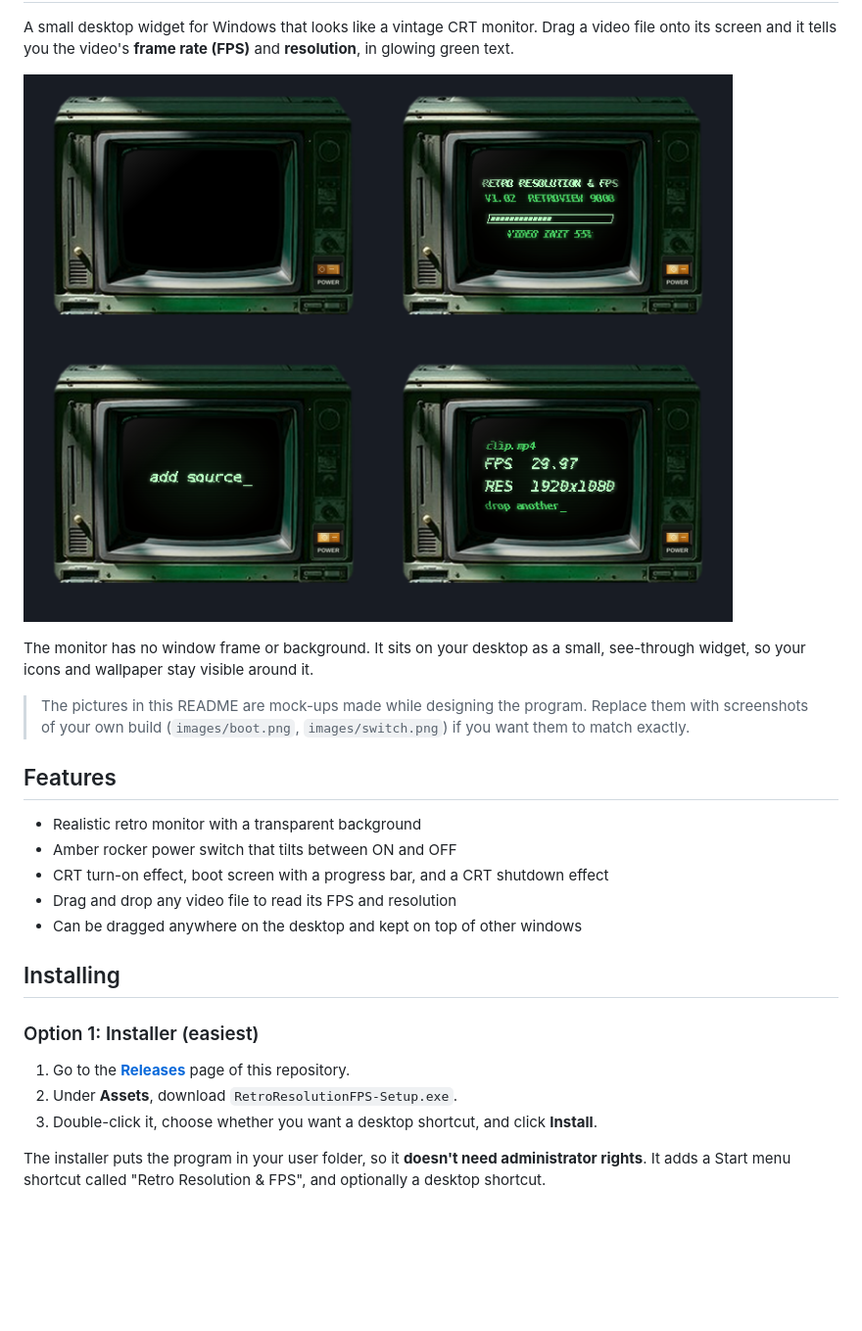
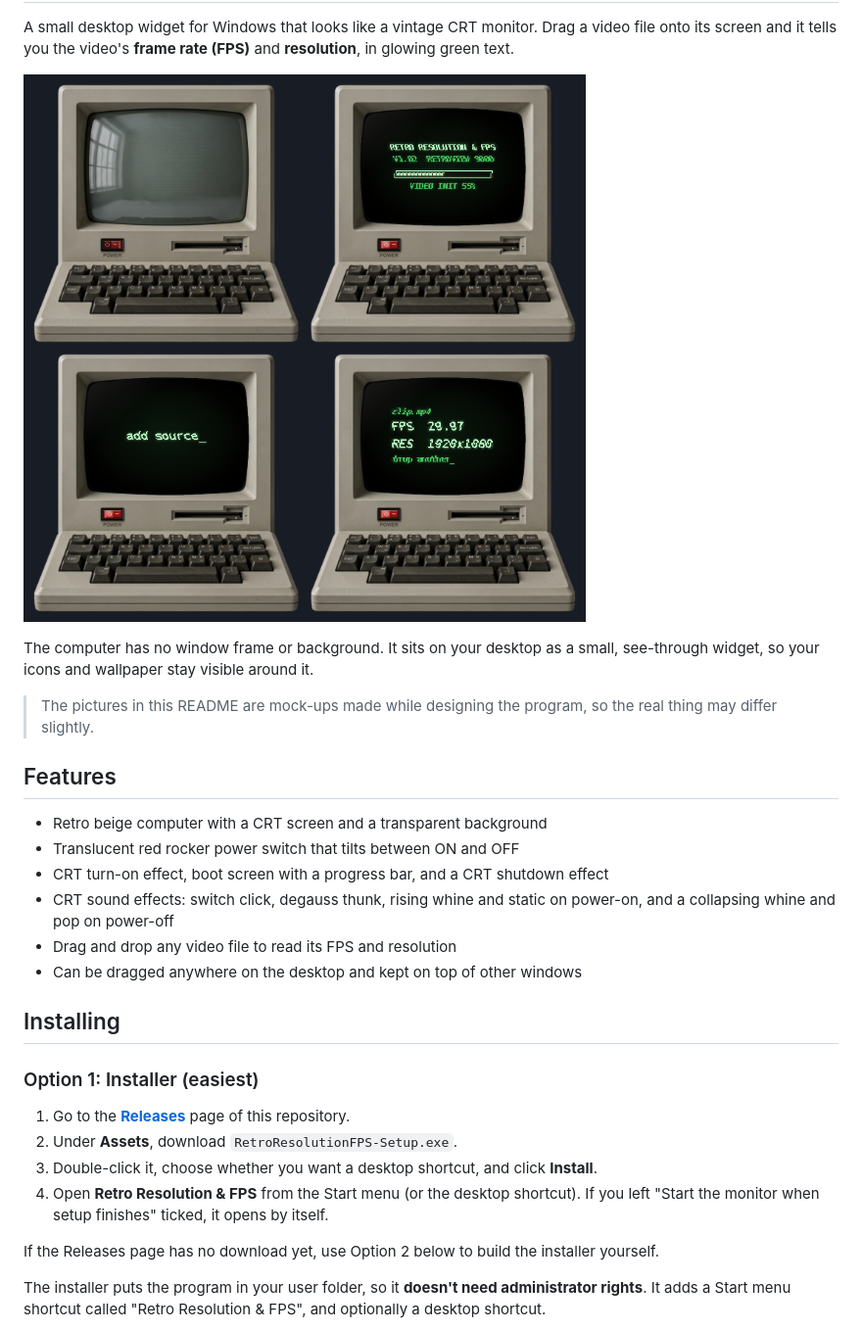
Before and after one commit to SolarTrey/retro-monitor, a Markdown page: README.md, the part around one of its changes. Shown at 98% size. GitHub-like rendering; pictures changed too: images/boot.png; blank space fills up the shorter version.

```diff
--- a/README.md
+++ b/README.md
@@ -4,15 +6,16 @@ A small desktop widget for Windows that looks like a vintage CRT monitor. Drag a
 
 ![Boot screen of Retro Resolution & FPS](images/boot.png)
 
-The monitor has no window frame or background. It sits on your desktop as a small, see-through widget, so your icons and wallpaper stay visible around it.
+The computer has no window frame or background. It sits on your desktop as a small, see-through widget, so your icons and wallpaper stay visible around it.
 
-> The pictures in this README are mock-ups made while designing the program. Replace them with screenshots of your own build (`images/boot.png`, `images/switch.png`) if you want them to match exactly.
+> The pictures in this README are mock-ups made while designing the program, so the real thing may differ slightly.
 
 ## Features
 
-- Realistic retro monitor with a transparent background
-- Amber rocker power switch that tilts between ON and OFF
+- Retro beige computer with a CRT screen and a transparent background
+- Translucent red rocker power switch that tilts between ON and OFF
 - CRT turn-on effect, boot screen with a progress bar, and a CRT shutdown effect
+- CRT sound effects: switch click, degauss thunk, rising whine and static on power-on, and a collapsing whine and pop on power-off
 - Drag and drop any video file to read its FPS and resolution
 - Can be dragged anywhere on the desktop and kept on top of other windows
 
@@ -23,6 +26,9 @@ The monitor has no window frame or background. It sits on your desktop as a smal
 1. Go to the **[Releases](../../releases/latest)** page of this repository.
 2. Under **Assets**, download `RetroResolutionFPS-Setup.exe`.
 3. Double-click it, choose whether you want a desktop shortcut, and click **Install**.
+4. Open **Retro Resolution & FPS** from the Start menu (or the desktop shortcut). If you left "Start the monitor when setup finishes" ticked, it opens by itself.
+
+If the Releases page has no download yet, use Option 2 below to build the installer yourself.
 
 The installer puts the program in your user folder, so it **doesn't need administrator rights**. It adds a Start menu shortcut called "Retro Resolution & FPS", and optionally a desktop shortcut.
 
```
Also changed, not shown: other parts of README.md (+20 -7 lines), images/icon.png (added), images/switch.png, skin.png, 5 other files.
